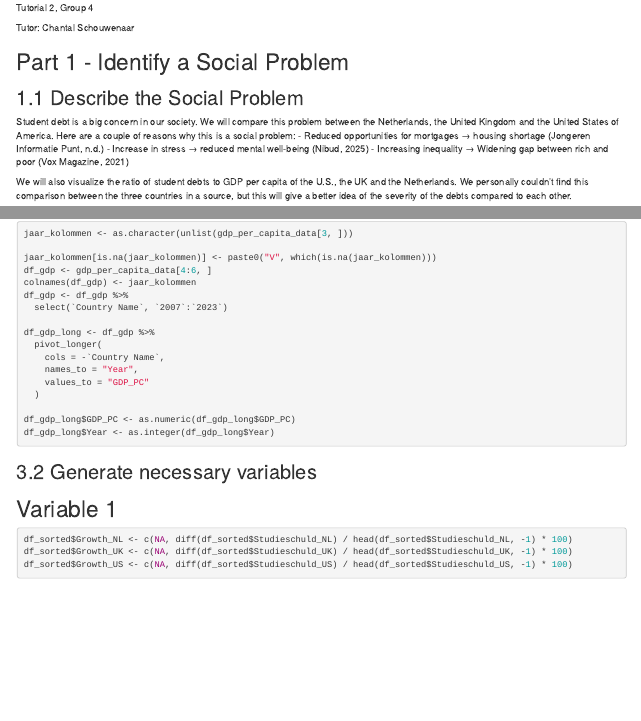
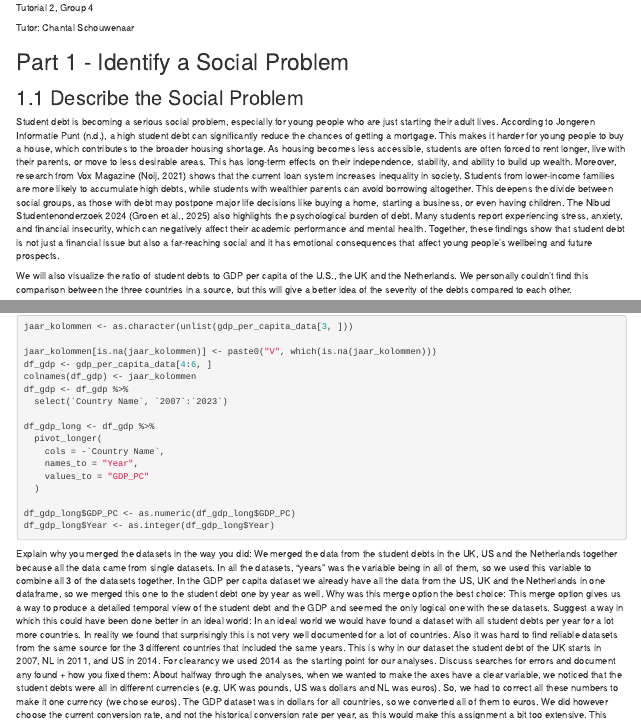
Before and after one commit to yaidendejong/groep4, an R Markdown document (Final_Assignment.Rmd): the page in a window 1100 px wide, from 70 px down, and a second part further down, joined at a grey line. Rendered offline with R 4.5, knitr and Pandoc, with nearby package versions; some code elsewhere in the file could not run offline.

Commit message:
Update Final_Assignment.Rmd

````diff
--- a/Final_Assignment.Rmd
+++ b/Final_Assignment.Rmd
@@ -32,10 +32,10 @@ theme_set(theme_bw())
 # Part 1 - Identify a Social Problem
 ## 1.1 Describe the Social Problem
 
-Student debt is a big concern in our society. We will compare this problem between the Netherlands, the United Kingdom and the United States of America. Here are a couple of reasons why this is a social problem:
-- Reduced opportunities for mortgages → housing shortage (Jongeren Informatie Punt, n.d.)
-- Increase in stress → reduced mental well-being (Nibud, 2025)
-- Increasing inequality → Widening gap between rich and poor (Vox Magazine, 2021)
+Student debt is becoming a serious social problem, especially for young people who are just starting their adult lives. According to Jongeren Informatie Punt (n.d.), a high student debt can significantly reduce the chances of getting a mortgage. This makes it harder for young people to buy a house, which contributes to the broader housing shortage. As housing becomes less accessible, students are often forced to rent longer, live with their parents, or move to less desirable areas. This has long-term effects on their independence, stability, and ability to build up wealth.
+Moreover, research from Vox Magazine (Noij, 2021) shows that the current loan system increases inequality in society. Students from lower-income families are more likely to accumulate high debts, while students with wealthier parents can avoid borrowing altogether. This deepens the divide between social groups, as those with debt may postpone major life decisions like buying a home, starting a business, or even having children.
+The Nibud Studentenonderzoek 2024 (Groen et al., 2025) also highlights the psychological burden of debt. Many students report experiencing stress, anxiety, and financial insecurity, which can negatively affect their academic performance and mental health. Together, these findings show that student debt is not just a financial issue but also a far-reaching social and it has emotional consequences that affect young people’s wellbeing and future prospects.
+
 
 We will also visualize the ratio of student debts to GDP per capita of the U.S., the UK and the Netherlands. We personally couldn’t find this comparison between the three countries in a source, but this will give a better idea of the severity of the debts compared to each other.
 
@@ -227,6 +227,15 @@ df_gdp_long$GDP_PC <- as.numeric(df_gdp_long$GDP_PC)
 df_gdp_long$Year <- as.integer(df_gdp_long$Year)
 
 ```
+
+Explain why you merged the datasets in the way you did:
+We merged the data from the student debts in the UK, US and the Netherlands together because all the data came from single datasets. In all the datasets, “years” was the variable being in all of them, so we used this variable to combine all 3 of  the datasets together. In the GDP per capita dataset we already have all the data from the US, UK and the Netherlands in one dataframe, so we merged this one to the student debt one by year as well.
+Why was this merge option the best choice:
+This merge option gives us a way to produce a detailed temporal view of the student debt and the GDP and seemed the only logical one with these datasets.
+Suggest a way in which this could have been done better in an ideal world:
+In an ideal world we would have found a dataset with all student debts per year for a lot more countries. In reality we found that surprisingly this is not very well documented for a lot of countries. Also it was hard to find reliable datasets from the same source for the 3 different countries that included the same years. This is why in our dataset the student debt of the UK starts in 2007, NL in 2011, and US in 2014. For clearancy we used 2014 as the starting point for our analyses.
+Discuss searches for errors and document any found + how you fixed them:
+About halfway through the analyses, when we wanted to make the axes have a clear variable, we noticed that the student debts were all in different currencies (e.g. UK was pounds, US was dollars and NL was euros). So, we had to correct all these numbers to make it one currency (we chose euros). The GDP dataset was in dollars for all countries, so we converted all of them to euros. We did however choose the current conversion rate, and not the historical conversion rate per year, as this would make this assignment a bit too extensive. This could be something we could work on in future research.
 
 
 ## 3.2 Generate necessary variables
````
